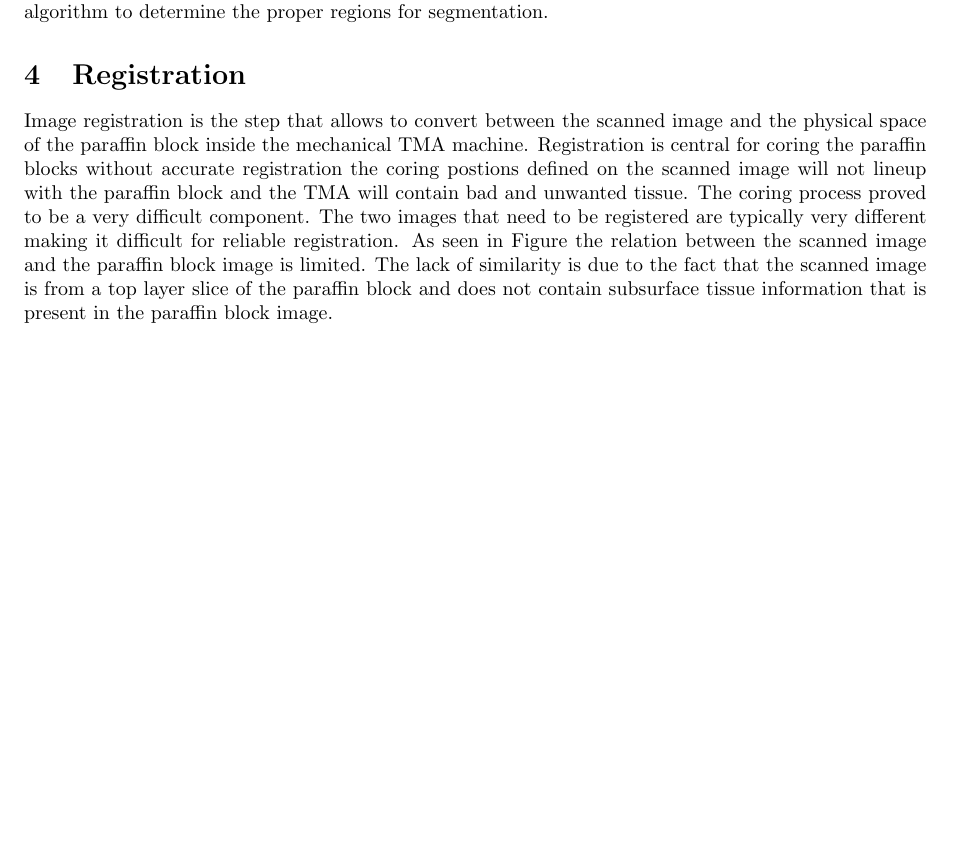
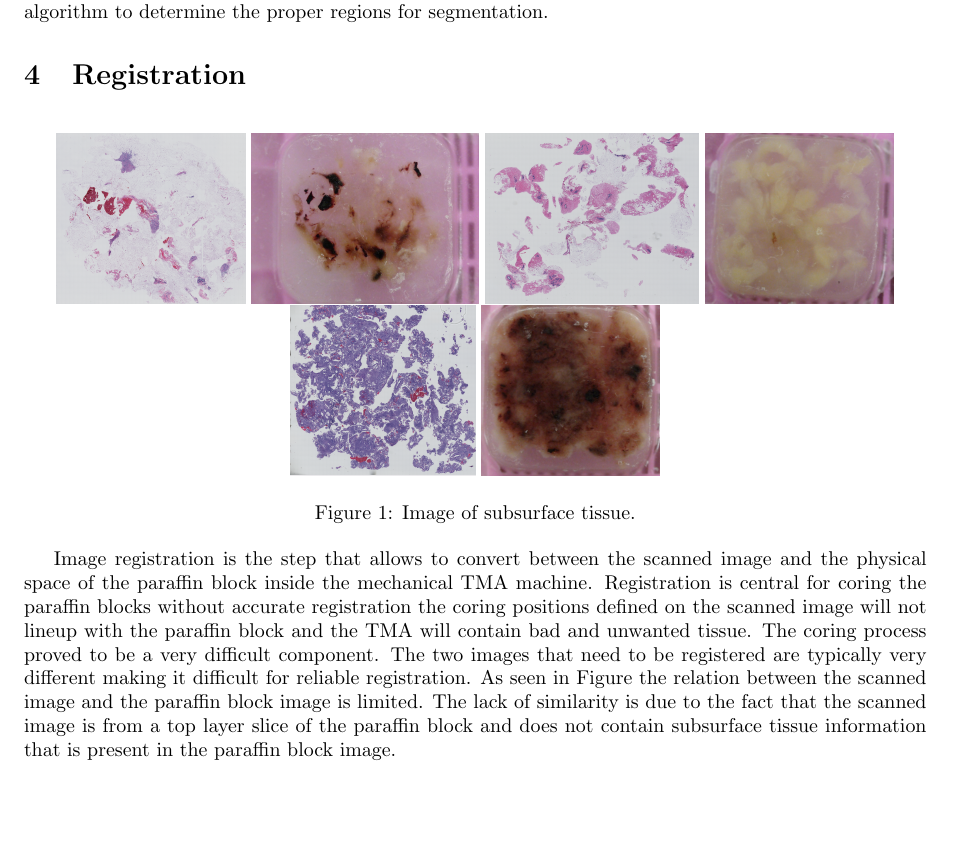
Before and after one commit to lukefrasera/tmamaker_proposal, a LaTeX document (tmaMaker.tex): part of page 2 of 2, cut so that both start at the same text, the shorter picture padded with empty space. Compiled offline with pdfLaTeX.

Commit message:
adding images to file

```diff
--- a/tmaMaker.tex
+++ b/tmaMaker.tex
@@ -31,12 +31,16 @@ The Kmeans segmentation was extended further by the work of the first histogram
 % limiting the pixel data
 % deciding the desired number of regions
 \section{Registration}
-%\begin{figure}[hbtp]
-%	\centering
-%	\includegraphics[scale=0.1]{}
-%	\includegraphics[scale=0.027]{}
-%	\caption{Image of subsurface tissue.}
-%	\label{fig:subsurface}
-%\end{figure}
-Image registration is the step that allows to convert between the scanned image and the physical space of the paraffin block inside the mechanical TMA machine. Registration is central for coring the paraffin blocks without accurate registration the coring postions defined on the scanned image will not lineup with the paraffin block and the TMA will contain bad and unwanted tissue. The coring process proved to be a very difficult component. The two images that need to be registered are typically very different making it difficult for reliable registration. As seen in Figure the relation between the scanned image and the paraffin block image is limited. The lack of similarity is due to the fact that the scanned image is from a top layer slice of the paraffin block and does not contain subsurface tissue information that is present in the paraffin block image.
+\begin{figure}[hbtp]
+	\centering
+	\includegraphics[height=3cm]{images/PO13-00516A1_1_7_201305171148.png}
+	\includegraphics[height=3cm]{images/PO1300516_A1.JPG}
+	\includegraphics[height=3cm]{images/PO14-00496A1Level1_1_2_201404181459.png}
+	\includegraphics[height=3cm]{images/PO1400496_A1.JPG}
+	\includegraphics[height=3cm]{images/PO14-00482B3_1_2_201404171123.png}
+	\includegraphics[height=3cm]{images/PO14004821_B3.JPG}
+	\caption{Image of subsurface tissue.}
+	\label{fig:subsurface}
+\end{figure}
+Image registration is the step that allows to convert between the scanned image and the physical space of the paraffin block inside the mechanical TMA machine. Registration is central for coring the paraffin blocks without accurate registration the coring positions defined on the scanned image will not lineup with the paraffin block and the TMA will contain bad and unwanted tissue. The coring process proved to be a very difficult component. The two images that need to be registered are typically very different making it difficult for reliable registration. As seen in Figure the relation between the scanned image and the paraffin block image is limited. The lack of similarity is due to the fact that the scanned image is from a top layer slice of the paraffin block and does not contain subsurface tissue information that is present in the paraffin block image.
 \end{document}
```
Also changed, not shown: images/PO13-00516A1_1_7_201305171148.png (added), images/PO1300516_A1.JPG (added), images/PO14-00482B3_1_2_201404171123.png (added), images/PO14-00496A1Level1_1_2_201404181459.png (added), images/PO14004821_B3.JPG (added), images/PO1400496_A1.JPG (added).
